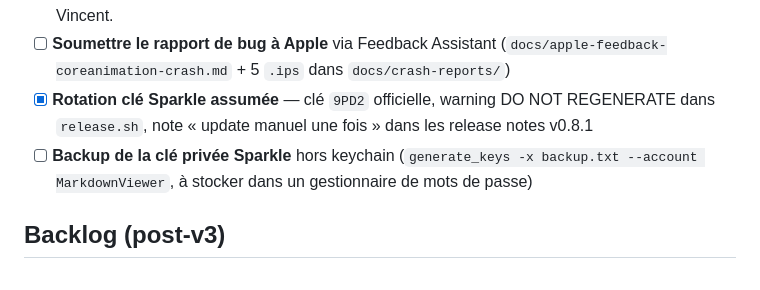
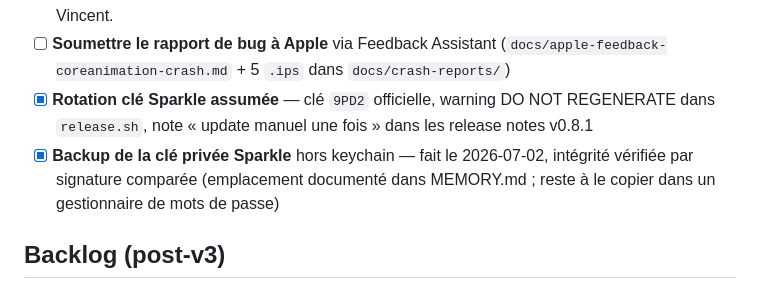
Before and after one commit to vincentlauriat/MarkdownViewer, a Markdown page: TODOS.md, the part around the change. GitHub-like rendering.

Commit message:
docs: tick Sparkle key backup in TODOS
Co-Authored-By: Claude Fable 5 <noreply@anthropic.com>

```diff
--- a/TODOS.md
+++ b/TODOS.md
@@ -96,7 +96,7 @@ Légende : `[ ]` à faire · `[~]` en cours · `[x]` fait · `[-]` annulé
 - [x] **Workaround crash CoreAnimation/Metal (v0.8.1)** — fenêtre épinglée sRGB 8-bit (`window.colorSpace = .sRGB` + `contentsFormat = .RGBA8Uint`) + WebView opaque, contourne les shaders half-float manquants sur M4 (macOS 26.5.1 / 27.0 beta). Validé au scroll par Vincent.
 - [ ] **Soumettre le rapport de bug à Apple** via Feedback Assistant (`docs/apple-feedback-coreanimation-crash.md` + 5 `.ips` dans `docs/crash-reports/`)
 - [x] **Rotation clé Sparkle assumée** — clé `9PD2` officielle, warning DO NOT REGENERATE dans `release.sh`, note « update manuel une fois » dans les release notes v0.8.1
-- [ ] **Backup de la clé privée Sparkle** hors keychain (`generate_keys -x backup.txt --account MarkdownViewer`, à stocker dans un gestionnaire de mots de passe)
+- [x] **Backup de la clé privée Sparkle** hors keychain — fait le 2026-07-02, intégrité vérifiée par signature comparée (emplacement documenté dans MEMORY.md ; reste à le copier dans un gestionnaire de mots de passe)
 
 ## Backlog (post-v3)
 
```
